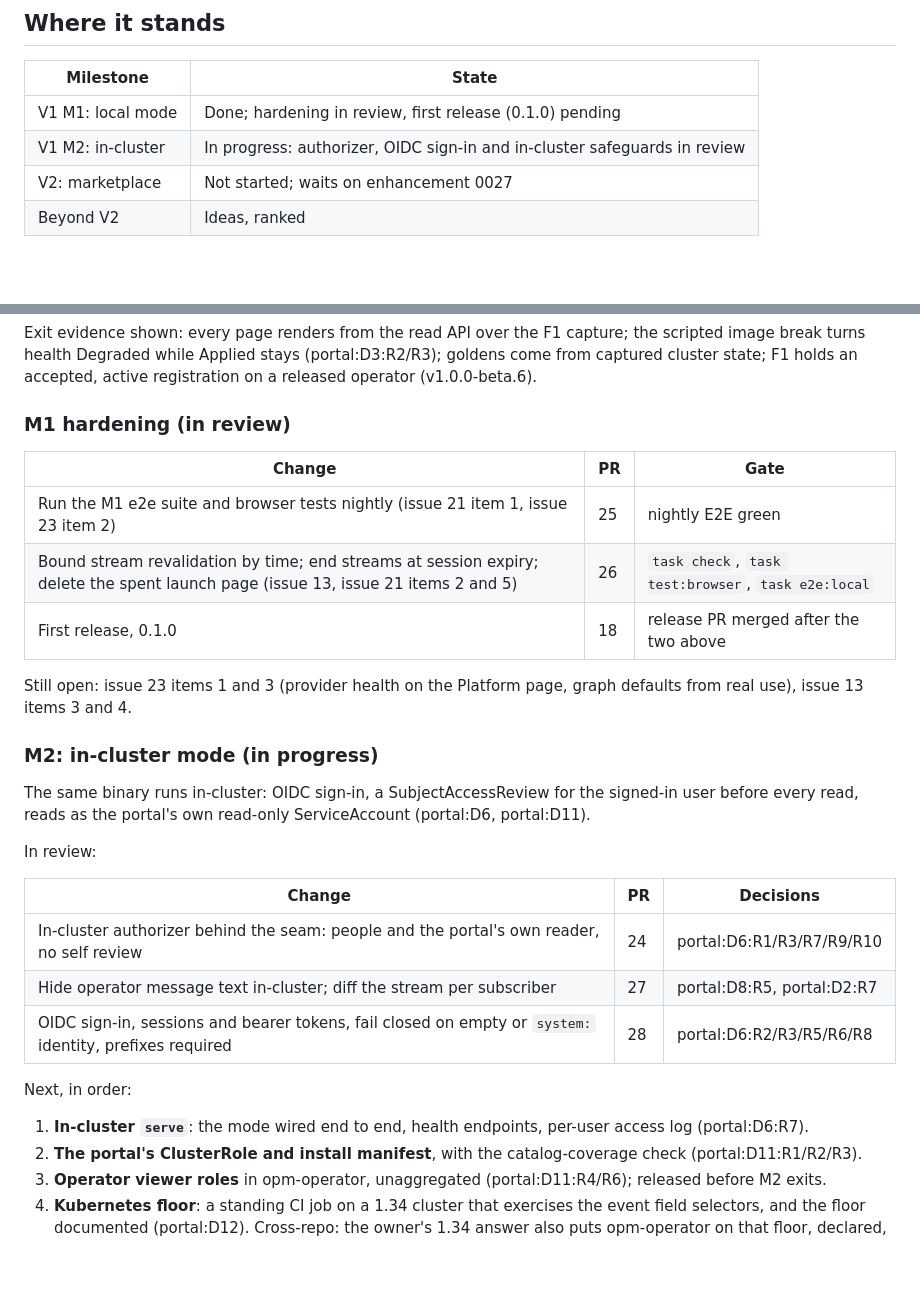
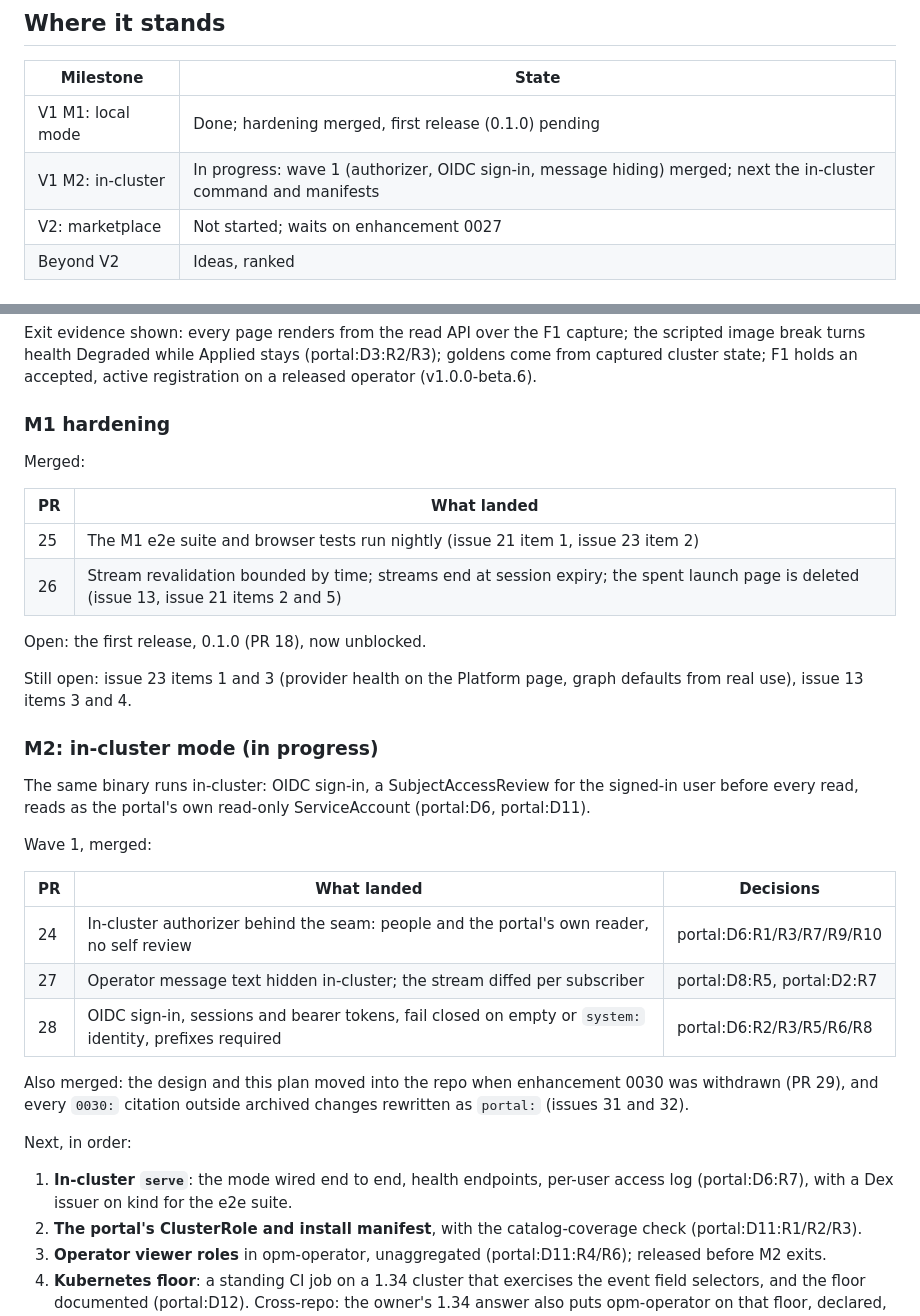
Before and after one commit to open-platform-model/opm-portal, a Markdown page: ROADMAP.md, 2 parts joined by grey strips. Drawn GitHub-style; blank space fills up the shorter version.

Commit message:
docs(roadmap): record M1 hardening and M2 wave 1 as merged
Co-Authored-By: Claude <noreply@anthropic.com>

```diff
--- a/ROADMAP.md
+++ b/ROADMAP.md
@@ -10,8 +10,8 @@ Last updated: 2026-10-05.
 
 | Milestone | State |
 | --- | --- |
-| V1 M1: local mode | Done; hardening in review, first release (0.1.0) pending |
-| V1 M2: in-cluster | In progress: authorizer, OIDC sign-in and in-cluster safeguards in review |
+| V1 M1: local mode | Done; hardening merged, first release (0.1.0) pending |
+| V1 M2: in-cluster | In progress: wave 1 (authorizer, OIDC sign-in, message hiding) merged; next the in-cluster command and manifests |
 | V2: marketplace | Not started; waits on enhancement 0027 |
 | Beyond V2 | Ideas, ranked |
 
@@ -46,13 +46,16 @@ Exit evidence shown: every page renders from the read API over the F1 capture; t
 break turns health Degraded while Applied stays (portal:D3:R2/R3); goldens come from captured
 cluster state; F1 holds an accepted, active registration on a released operator (v1.0.0-beta.6).
 
-### M1 hardening (in review)
+### M1 hardening
 
-| Change | PR | Gate |
-| --- | --- | --- |
-| Run the M1 e2e suite and browser tests nightly (issue 21 item 1, issue 23 item 2) | 25 | nightly E2E green |
-| Bound stream revalidation by time; end streams at session expiry; delete the spent launch page (issue 13, issue 21 items 2 and 5) | 26 | `task check`, `task test:browser`, `task e2e:local` |
-| First release, 0.1.0 | 18 | release PR merged after the two above |
+Merged:
+
+| PR | What landed |
+| --- | --- |
+| 25 | The M1 e2e suite and browser tests run nightly (issue 21 item 1, issue 23 item 2) |
+| 26 | Stream revalidation bounded by time; streams end at session expiry; the spent launch page is deleted (issue 13, issue 21 items 2 and 5) |
+
+Open: the first release, 0.1.0 (PR 18), now unblocked.
 
 Still open: issue 23 items 1 and 3 (provider health on the Platform page, graph defaults from real
 use), issue 13 items 3 and 4.
@@ -62,18 +65,22 @@ use), issue 13 items 3 and 4.
 The same binary runs in-cluster: OIDC sign-in, a SubjectAccessReview for the signed-in user before
 every read, reads as the portal's own read-only ServiceAccount (portal:D6, portal:D11).
 
-In review:
+Wave 1, merged:
 
-| Change | PR | Decisions |
+| PR | What landed | Decisions |
 | --- | --- | --- |
-| In-cluster authorizer behind the seam: people and the portal's own reader, no self review | 24 | portal:D6:R1/R3/R7/R9/R10 |
-| Hide operator message text in-cluster; diff the stream per subscriber | 27 | portal:D8:R5, portal:D2:R7 |
-| OIDC sign-in, sessions and bearer tokens, fail closed on empty or `system:` identity, prefixes required | 28 | portal:D6:R2/R3/R5/R6/R8 |
+| 24 | In-cluster authorizer behind the seam: people and the portal's own reader, no self review | portal:D6:R1/R3/R7/R9/R10 |
+| 27 | Operator message text hidden in-cluster; the stream diffed per subscriber | portal:D8:R5, portal:D2:R7 |
+| 28 | OIDC sign-in, sessions and bearer tokens, fail closed on empty or `system:` identity, prefixes required | portal:D6:R2/R3/R5/R6/R8 |
+
+Also merged: the design and this plan moved into the repo when enhancement 0030 was withdrawn
+(PR 29), and every `0030:` citation outside archived changes rewritten as `portal:` (issues 31
+and 32).
 
 Next, in order:
 
 1. **In-cluster `serve`**: the mode wired end to end, health endpoints, per-user access log
-   (portal:D6:R7).
+   (portal:D6:R7), with a Dex issuer on kind for the e2e suite.
 2. **The portal's ClusterRole and install manifest**, with the catalog-coverage check
    (portal:D11:R1/R2/R3).
 3. **Operator viewer roles** in opm-operator, unaggregated (portal:D11:R4/R6); released before M2
```
